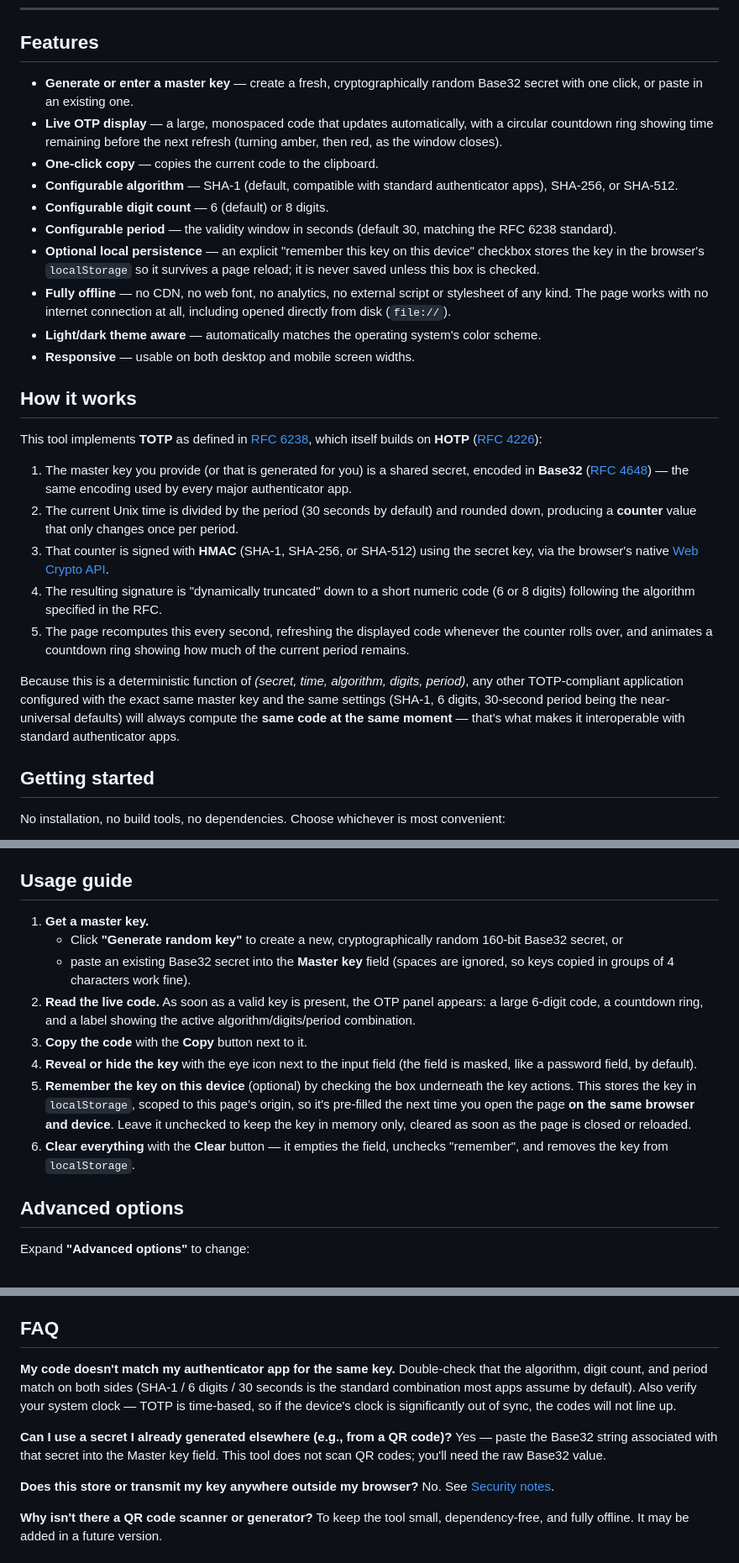
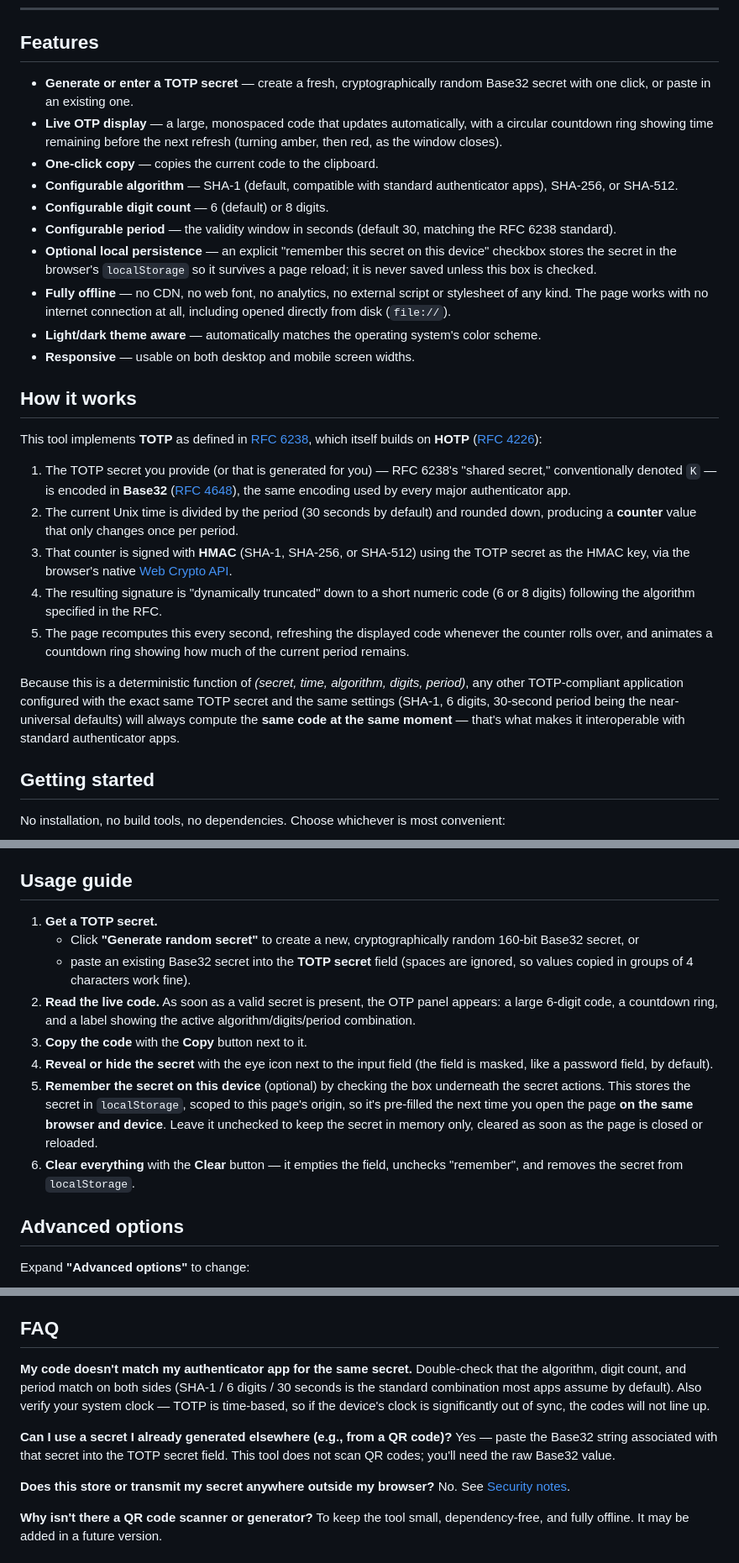
Before and after one commit to sylvaincortes/otp-counter, a Markdown page: README.md, 3 parts joined by grey strips. Shown at 84% size. Drawn GitHub-style.

Commit message:
Replace 'master key' with 'TOTP secret' in README
Updated terminology from 'master key' to 'TOTP secret' throughout the README for clarity and consistency.

```diff
--- a/README.md
+++ b/README.md
@@ -24,13 +24,13 @@ Everything runs **entirely in your browser**. There is no backend, no build step
 
 ## Features
 
-- **Generate or enter a master key** — create a fresh, cryptographically random Base32 secret with one click, or paste in an existing one.
+- **Generate or enter a TOTP secret** — create a fresh, cryptographically random Base32 secret with one click, or paste in an existing one.
 - **Live OTP display** — a large, monospaced code that updates automatically, with a circular countdown ring showing time remaining before the next refresh (turning amber, then red, as the window closes).
 - **One-click copy** — copies the current code to the clipboard.
 - **Configurable algorithm** — SHA-1 (default, compatible with standard authenticator apps), SHA-256, or SHA-512.
 - **Configurable digit count** — 6 (default) or 8 digits.
 - **Configurable period** — the validity window in seconds (default 30, matching the RFC 6238 standard).
-- **Optional local persistence** — an explicit "remember this key on this device" checkbox stores the key in the browser's `localStorage` so it survives a page reload; it is never saved unless this box is checked.
+- **Optional local persistence** — an explicit "remember this secret on this device" checkbox stores the secret in the browser's `localStorage` so it survives a page reload; it is never saved unless this box is checked.
 - **Fully offline** — no CDN, no web font, no analytics, no external script or stylesheet of any kind. The page works with no internet connection at all, including opened directly from disk (`file://`).
 - **Light/dark theme aware** — automatically matches the operating system's color scheme.
 - **Responsive** — usable on both desktop and mobile screen widths.
@@ -39,13 +39,13 @@ Everything runs **entirely in your browser**. There is no backend, no build step
 
 This tool implements **TOTP** as defined in [RFC 6238](https://datatracker.ietf.org/doc/html/rfc6238), which itself builds on **HOTP** ([RFC 4226](https://datatracker.ietf.org/doc/html/rfc4226)):
 
-1. The master key you provide (or that is generated for you) is a shared secret, encoded in **Base32** ([RFC 4648](https://datatracker.ietf.org/doc/html/rfc4648)) — the same encoding used by every major authenticator app.
+1. The TOTP secret you provide (or that is generated for you) — RFC 6238's "shared secret," conventionally denoted `K` — is encoded in **Base32** ([RFC 4648](https://datatracker.ietf.org/doc/html/rfc4648)), the same encoding used by every major authenticator app.
 2. The current Unix time is divided by the period (30 seconds by default) and rounded down, producing a **counter** value that only changes once per period.
-3. That counter is signed with **HMAC** (SHA-1, SHA-256, or SHA-512) using the secret key, via the browser's native [Web Crypto API](https://developer.mozilla.org/en-US/docs/Web/API/Web_Crypto_API).
+3. That counter is signed with **HMAC** (SHA-1, SHA-256, or SHA-512) using the TOTP secret as the HMAC key, via the browser's native [Web Crypto API](https://developer.mozilla.org/en-US/docs/Web/API/Web_Crypto_API).
 4. The resulting signature is "dynamically truncated" down to a short numeric code (6 or 8 digits) following the algorithm specified in the RFC.
 5. The page recomputes this every second, refreshing the displayed code whenever the counter rolls over, and animates a countdown ring showing how much of the current period remains.
 
-Because this is a deterministic function of *(secret, time, algorithm, digits, period)*, any other TOTP-compliant application configured with the exact same master key and the same settings (SHA-1, 6 digits, 30-second period being the near-universal defaults) will always compute the **same code at the same moment** — that's what makes it interoperable with standard authenticator apps.
+Because this is a deterministic function of *(secret, time, algorithm, digits, period)*, any other TOTP-compliant application configured with the exact same TOTP secret and the same settings (SHA-1, 6 digits, 30-second period being the near-universal defaults) will always compute the **same code at the same moment** — that's what makes it interoperable with standard authenticator apps.
 
 ## Getting started
 
@@ -61,14 +61,14 @@ No installation, no build tools, no dependencies. Choose whichever is most conve
 
 ## Usage guide
 
-1. **Get a master key.**
-   - Click **"Generate random key"** to create a new, cryptographically random 160-bit Base32 secret, or
-   - paste an existing Base32 secret into the **Master key** field (spaces are ignored, so keys copied in groups of 4 characters work fine).
-2. **Read the live code.** As soon as a valid key is present, the OTP panel appears: a large 6-digit code, a countdown ring, and a label showing the active algorithm/digits/period combination.
+1. **Get a TOTP secret.**
+   - Click **"Generate random secret"** to create a new, cryptographically random 160-bit Base32 secret, or
+   - paste an existing Base32 secret into the **TOTP secret** field (spaces are ignored, so values copied in groups of 4 characters work fine).
+2. **Read the live code.** As soon as a valid secret is present, the OTP panel appears: a large 6-digit code, a countdown ring, and a label showing the active algorithm/digits/period combination.
 3. **Copy the code** with the **Copy** button next to it.
-4. **Reveal or hide the key** with the eye icon next to the input field (the field is masked, like a password field, by default).
-5. **Remember the key on this device** (optional) by checking the box underneath the key actions. This stores the key in `localStorage`, scoped to this page's origin, so it's pre-filled the next time you open the page **on the same browser and device**. Leave it unchecked to keep the key in memory only, cleared as soon as the page is closed or reloaded.
-6. **Clear everything** with the **Clear** button — it empties the field, unchecks "remember", and removes the key from `localStorage`.
+4. **Reveal or hide the secret** with the eye icon next to the input field (the field is masked, like a password field, by default).
+5. **Remember the secret on this device** (optional) by checking the box underneath the secret actions. This stores the secret in `localStorage`, scoped to this page's origin, so it's pre-filled the next time you open the page **on the same browser and device**. Leave it unchecked to keep the secret in memory only, cleared as soon as the page is closed or reloaded.
+6. **Clear everything** with the **Clear** button — it empties the field, unchecks "remember", and removes the secret from `localStorage`.
 
 ## Advanced options
 
@@ -110,13 +110,13 @@ See [`CODE_STRUCTURE.md`](./CODE_STRUCTURE.md) for a full walkthrough of how the
 
 ## FAQ
 
-**My code doesn't match my authenticator app for the same key.**
+**My code doesn't match my authenticator app for the same secret.**
 Double-check that the algorithm, digit count, and period match on both sides (SHA-1 / 6 digits / 30 seconds is the standard combination most apps assume by default). Also verify your system clock — TOTP is time-based, so if the device's clock is significantly out of sync, the codes will not line up.
 
 **Can I use a secret I already generated elsewhere (e.g., from a QR code)?**
-Yes — paste the Base32 string associated with that secret into the Master key field. This tool does not scan QR codes; you'll need the raw Base32 value.
+Yes — paste the Base32 string associated with that secret into the TOTP secret field. This tool does not scan QR codes; you'll need the raw Base32 value.
 
-**Does this store or transmit my key anywhere outside my browser?**
+**Does this store or transmit my secret anywhere outside my browser?**
 No. See [Security notes](#security-notes).
 
 **Why isn't there a QR code scanner or generator?**
```
Also changed, not shown: other parts of README.md (+5 -5 lines).
